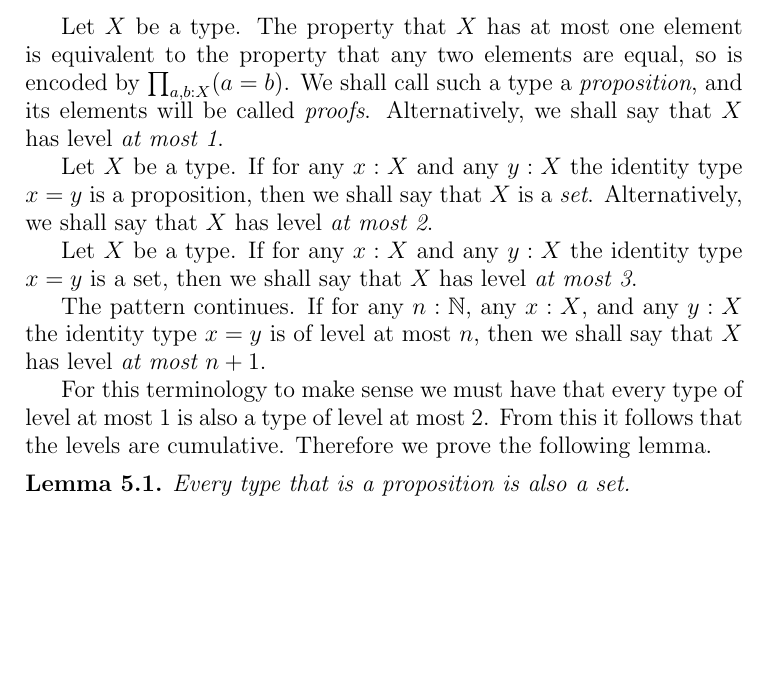
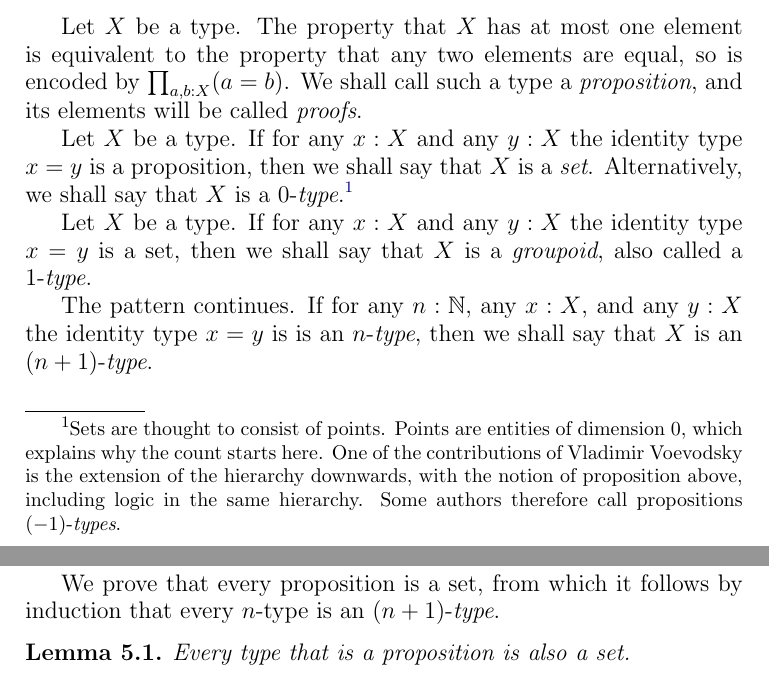
Before and after one commit to UniMath/SymmetryBook, a LaTeX thesis (book.tex, which reads intro-uf.tex): part of page 15 of 67 before the commit and two parts of pages 15 and 16 of 67 after it, the two joined at a grey line, cut so that both start at the same text, the shorter picture padded with empty space. Compiled offline with pdfLaTeX.

Commit message:
changed to n-type

```diff
--- a/intro-uf.tex
+++ b/intro-uf.tex
@@ -225,19 +225,25 @@ equal to it.  Hence it is encoded by the type $\sum_{a:X} \prod_{b:X} (a=b)$.
 
 Let $X$ be a type.  The property that $X$ has at most one element is equivalent to the property that any two elements are equal, so is encoded
 by $\prod_{a,b:X} (a=b)$.  We shall call such a type a \emph{proposition}, and its elements will be called \emph{proofs}.
-Alternatively, we shall say that $X$ has level \emph{at most 1}.
 
 Let $X$ be a type.  If for any $x:X$ and any $y:X$ the identity type $x=y$ is a proposition, then we shall say that $X$ is a \emph{set}.
-Alternatively, we shall say that $X$ has level \emph{at most 2}.
+Alternatively, we shall say that $X$ is a 0-\emph{type}.\footnote{%
+Sets are thought to consist of points. Points are entities of dimension 0,
+which explains why the count starts here.
+One of the contributions of Vladimir Voevodsky is the extension of
+the hierarchy downwards, with the notion of proposition above,
+including logic in the same hierarchy.
+Some authors therefore call propositions $(-1)$-\emph{types}.}
 
-Let $X$ be a type.  If for any $x:X$ and any $y:X$ the identity type $x=y$ is a set, then we shall say that $X$ has level \emph{at most 3}.
+Let $X$ be a type.  If for any $x:X$ and any $y:X$ the identity type $x=y$ is a set,
+ then we shall say that $X$ is a \emph{groupoid}, also called a 1-\emph{type}.
 
-The pattern continues.  If for any $n:\NN$, any $x:X$, and any $y:X$ the identity type $x=y$ is of level at most $n$, then we shall say that $X$
-has level \emph{at most $n+1$}.
+The pattern continues.  If for any $n:\NN$, any $x:X$, and any $y:X$
+the identity type $x=y$ is is an $n$-\emph{type},
+then we shall say that $X$ is an $(n+1)$-\emph{type}.
 
-For this terminology to make sense we must have that every type of level
-at most 1 is also a type of level at most 2. From this it follows
-that the levels are cumulative. Therefore we prove the following lemma.
+We prove that every proposition is a set, from which it follows
+by induction that every $n$-type is an $(n+1)$-\emph{type}.
 
 \begin{lemma}\label{lem:prop_is_set}
 Every type that is a proposition is also a set.
```
Also changed, not shown: intro-uf.tex (12 more changed lines).
